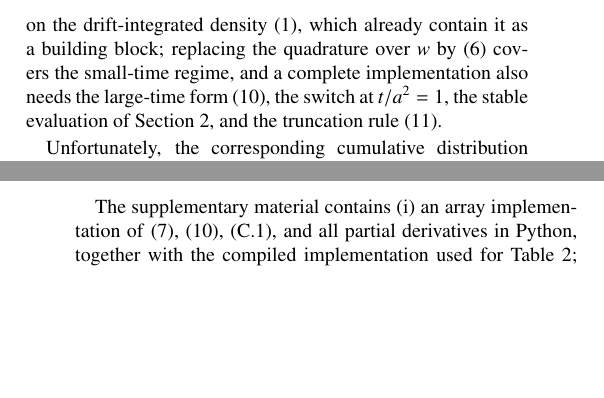
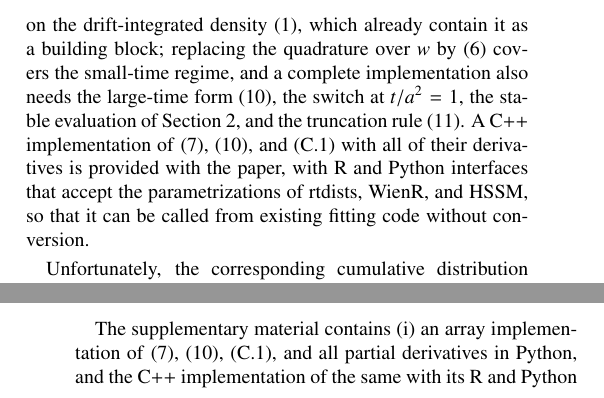
Before and after one commit to kiante-fernandez/ddm-starting-point-closed-form, a LaTeX paper (paper/main.tex): two parts of the columns of pages 5 and 8 of 9, joined at a grey line, cut so that both start at the same text, the shorter picture padded with empty space. Compiled offline with pdfLaTeX.

Commit message:
State that the C++ implementation with R and Python interfaces is provided with the paper

```diff
--- a/paper/main.tex
+++ b/paper/main.tex
@@ -225,7 +225,7 @@ We have shown that the first-passage time density of the diffusion model with no
 
 For the seven-parameter model itself, with the non-decision time uniformly distributed on $[t_0, t_0 + s_t]$, the likelihood is the integral of~\eqref{eq:result} over the non-decision window, Eq.~\eqref{eq:seven} in \ref{app:seven}. We have not found a closed form for that integral, but the reduction is from the two-dimensional numerical integration over starting point and non-decision time used in existing implementations to a one-dimensional quadrature. Because every term of~\eqref{eq:result} and~\eqref{eq:result_large} is a composition of $\exp$, $\Phi$, and $W$, the derivatives of $\gbar$ with respect to $\nu$, $\eta$, $a$, $w_1$, and $w_2$ are in closed form (\ref{app:grad}), where \citet{HartmannKlauer2021} derived them and WienR obtains those involving the variability parameters by one numerical integration per derivative.
 
-For practice the consequences are threefold. The density is exact up to a series truncation error, which has an absolute bound (Section~\ref{sec:conv}) and was checked on 1000 parameter sets (Section~\ref{sec:verify}). It is evaluated at a fixed cost that, in our benchmark, is below that of each of the three packages timed at their own fitting settings. Its partial derivatives are closed form and reuse the exponential factors of the density, which is what gradient-based Bayesian estimation \citep{Wiecki2013, Henrich2024} needs. The across-trial variability parameters are the hardest of the model to estimate \citep{Boehm2018} so a likelihood free of integration over the starting point, with closed-form gradients, removes one source of integration error and gradient noise from that problem, though not its statistical difficulty. The result is directly usable in the packages built on the drift-integrated density~\eqref{eq:geta}, which already contain it as a building block; replacing the quadrature over $w$ by~\eqref{eq:lemma} covers the small-time regime, and a complete implementation also needs the large-time form~\eqref{eq:result_large}, the switch at $t/a^2 = 1$, the stable evaluation of Section~\ref{sec:result}, and the truncation rule~\eqref{eq:JK}.
+For practice the consequences are threefold. The density is exact up to a series truncation error, which has an absolute bound (Section~\ref{sec:conv}) and was checked on 1000 parameter sets (Section~\ref{sec:verify}). It is evaluated at a fixed cost that, in our benchmark, is below that of each of the three packages timed at their own fitting settings. Its partial derivatives are closed form and reuse the exponential factors of the density, which is what gradient-based Bayesian estimation \citep{Wiecki2013, Henrich2024} needs. The across-trial variability parameters are the hardest of the model to estimate \citep{Boehm2018} so a likelihood free of integration over the starting point, with closed-form gradients, removes one source of integration error and gradient noise from that problem, though not its statistical difficulty. The result is directly usable in the packages built on the drift-integrated density~\eqref{eq:geta}, which already contain it as a building block; replacing the quadrature over $w$ by~\eqref{eq:lemma} covers the small-time regime, and a complete implementation also needs the large-time form~\eqref{eq:result_large}, the switch at $t/a^2 = 1$, the stable evaluation of Section~\ref{sec:result}, and the truncation rule~\eqref{eq:JK}. A C++ implementation of~\eqref{eq:result}, \eqref{eq:result_large}, and~\eqref{eq:seven} with all of their derivatives is provided with the paper, with R and Python interfaces that accept the parametrizations of rtdists, WienR, and HSSM, so that it can be called from existing fitting code without conversion.
 
 Unfortunately, the corresponding cumulative distribution function with both forms of variability does not follow by the same route. If one starts from the drift-integrated distribution function of \citet{Blurton2017}, half of the series terms have a coefficient of $w^2$ that is exactly zero after the drift integral and integrate in closed form through $\int\exp(\gamma w)\Phi(\alpha w + \beta)\dd w$; the other half carry the coefficient $+2a^2\eta^2$ (both shown in the supplementary materials), a growing Gaussian times $\Phi$, and reduce to an integral of the form $\int\exp(\kappa' w^2 + \lambda' w)\Phi(\alpha w + \beta)\dd w$ with $\kappa' > 0$, which we have not been able to express in terms of $\exp$ and $\Phi$. For parameter estimation the density suffices. We leave the distribution function open.
 
@@ -395,7 +395,7 @@ $0$        & undefined         & $10^{-13}$ \\
 
 \section{Supplementary material}
 
-The supplementary material contains (i) an array implementation of~\eqref{eq:result}, \eqref{eq:result_large}, \eqref{eq:seven}, and all partial derivatives in Python, together with the compiled implementation used for Table~\ref{tab:timing}; (ii) the symbolic verification script; (iii) the scripts and reference values for the comparisons with WienR, rtdists, and HDDM, for both grids of \ref{app:grids} and the 1000-set grid of Section~\ref{sec:verify}, and (iv) the Lean formalization.
+The supplementary material contains (i) an array implementation of~\eqref{eq:result}, \eqref{eq:result_large}, \eqref{eq:seven}, and all partial derivatives in Python, and the C++ implementation of the same with its R and Python interfaces; (ii) the symbolic verification script; (iii) the scripts and reference values for the comparisons with WienR, rtdists, and HDDM, for both grids of \ref{app:grids} and the 1000-set grid of Section~\ref{sec:verify}, and (iv) the Lean formalization.
 
 \bibliographystyle{elsarticle-harv}
 \bibliography{refs}
```
